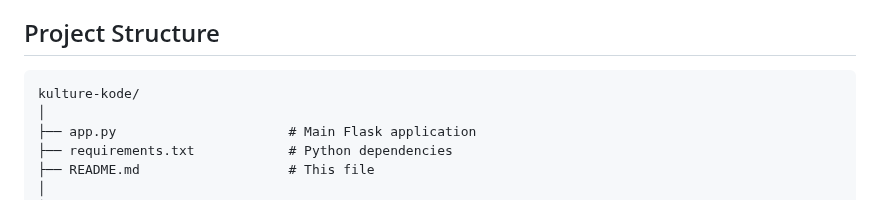
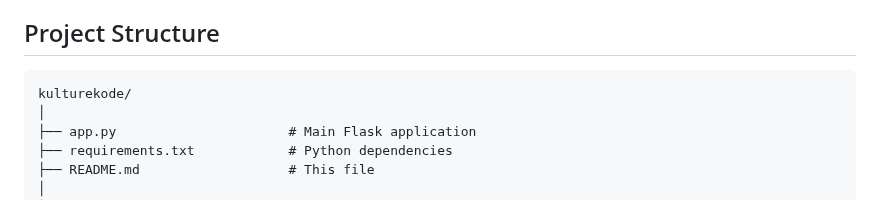
Before and after one commit to edimaudo/KultureKode, a Markdown page: README.md, the part around the change. Rendered like a GitHub page.

````diff
--- a/README.md
+++ b/README.md
@@ -13,7 +13,7 @@ A Flask web application that helps users explore and understand different countr
 ## Project Structure
 
 ```
-kulture-kode/
+kulturekode/
 │
 ├── app.py                      # Main Flask application
 ├── requirements.txt            # Python dependencies
````
